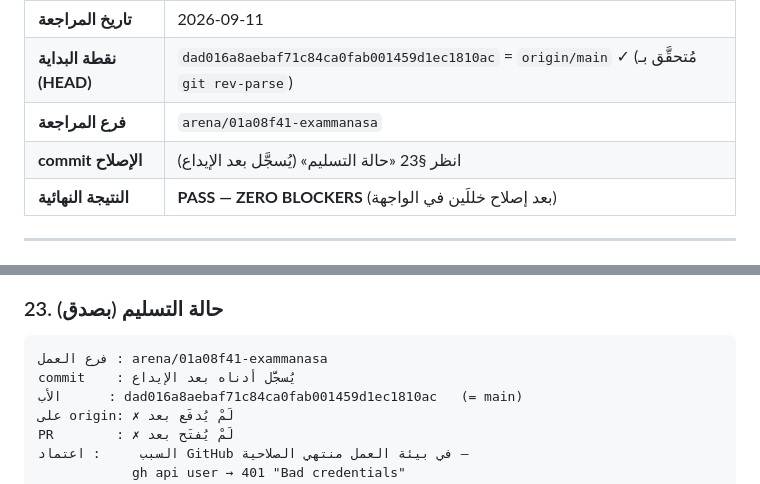
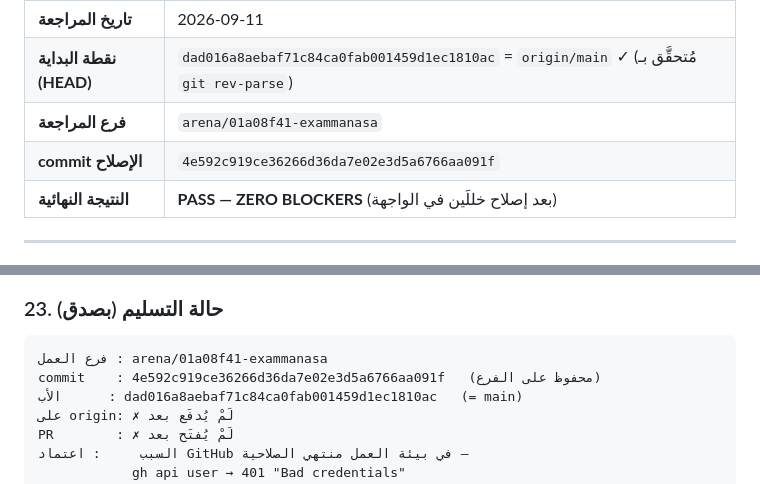
Before and after one commit to drmostafatito-alt/exammanasa, a Markdown page: FINAL_INDEPENDENT_AUDIT.md, 2 parts joined by grey strips. Rendered like a GitHub page.

Commit message:
docs(audit): record the fix commit hash 4e592c9 in FINAL_INDEPENDENT_AUDIT.md
Co-authored-by: arena-agent <297053741+arena-agent@users.noreply.github.com>

````diff
--- a/FINAL_INDEPENDENT_AUDIT.md
+++ b/FINAL_INDEPENDENT_AUDIT.md
@@ -9,7 +9,7 @@
 | **تاريخ المراجعة** | 2026-09-11 |
 | **نقطة البداية (HEAD)** | `dad016a8aebaf71c84ca0fab001459d1ec1810ac` = `origin/main` ✓ (مُتحقَّق بـ `git rev-parse`) |
 | **فرع المراجعة** | `arena/01a08f41-exammanasa` |
-| **commit الإصلاح** | انظر §23 «حالة التسليم» (يُسجَّل بعد الإيداع) |
+| **commit الإصلاح** | `4e592c919ce36266d36da7e02e3d5a6766aa091f` |
 | **النتيجة النهائية** | **PASS — ZERO BLOCKERS** (بعد إصلاح خللَين في الواجهة) |
 
 ---
@@ -837,7 +837,7 @@ ZERO BLOCKERS:   YES
 ### 23. حالة التسليم (بصدق)
 ```
 فرع العمل : arena/01a08f41-exammanasa
-commit    : يُسجَّل أدناه بعد الإيداع
+commit    : 4e592c919ce36266d36da7e02e3d5a6766aa091f   (محفوظ على الفرع)
 الأب      : dad016a8aebaf71c84ca0fab001459d1ec1810ac   (= main)
 على origin: ✗ لَمْ يُدفَع بعد
 PR        : ✗ لَمْ يُفتَح بعد
````
